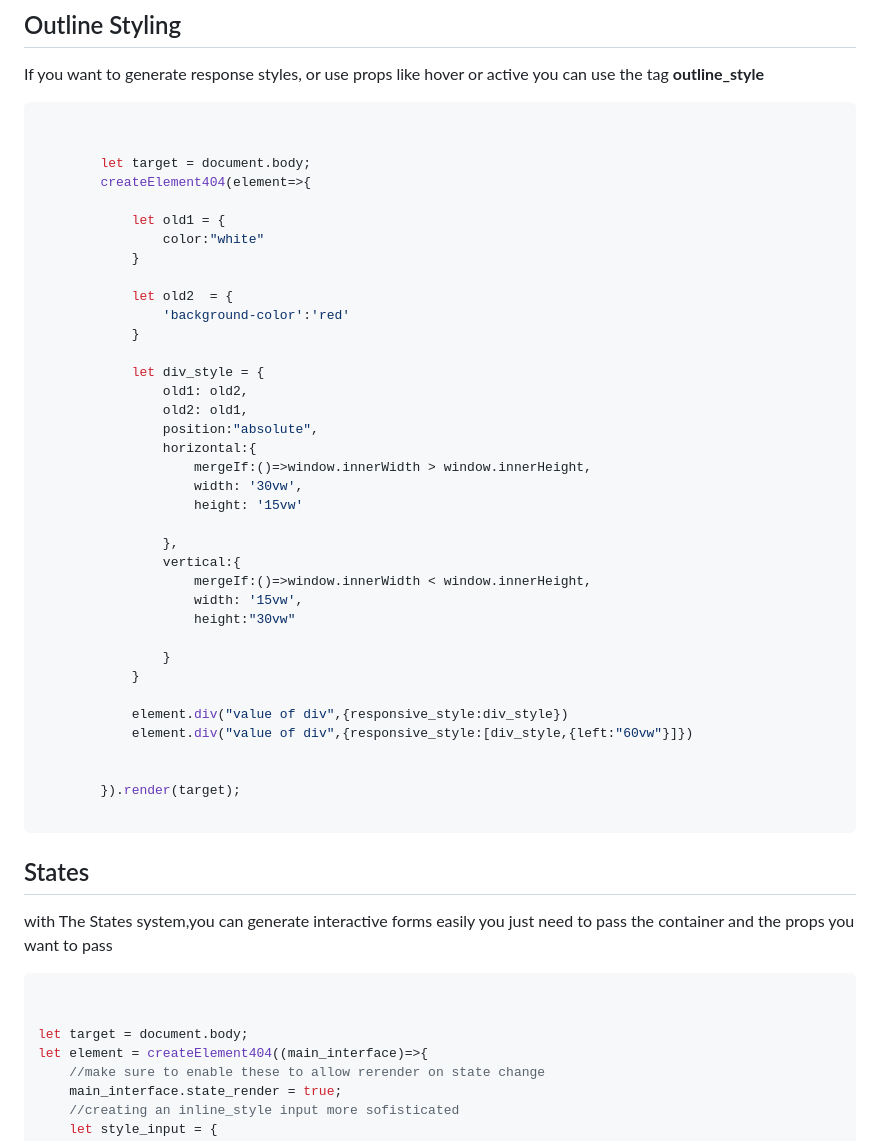
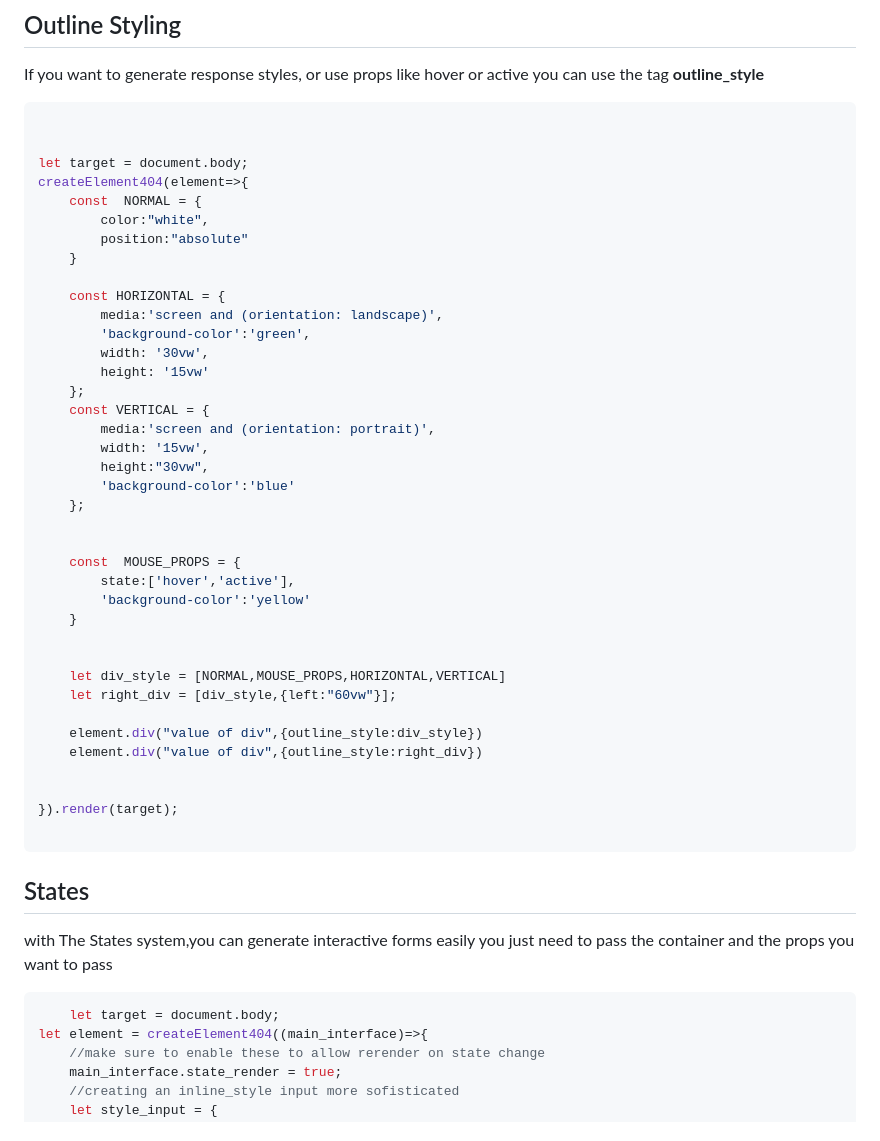
Before and after one commit to OUIsolutions/Element-404, a Markdown page: README.md, the part around the change printed below. GitHub-like rendering.

Commit message:
start-fixing locker behavior

````diff
--- a/README.md
+++ b/README.md
@@ -291,40 +291,41 @@ If you want to generate response styles, or use props like hover or active you c
 ```js
 
 
-        let target = document.body;
-        createElement404(element=>{
+let target = document.body;
+createElement404(element=>{
+    const  NORMAL = {
+        color:"white",
+        position:"absolute"
+    }
 
-            let old1 = {
-                color:"white"
-            }
-
-            let old2  = {
-                'background-color':'red'
-            }
-
-            let div_style = {
-                old1: old2,
-                old2: old1,
-                position:"absolute",
-                horizontal:{
-                    mergeIf:()=>window.innerWidth > window.innerHeight,
-                    width: '30vw',
-                    height: '15vw'
-
-                },
-                vertical:{
-                    mergeIf:()=>window.innerWidth < window.innerHeight,
-                    width: '15vw',
-                    height:"30vw"
-
-                }
-            }
-
-            element.div("value of div",{responsive_style:div_style})
-            element.div("value of div",{responsive_style:[div_style,{left:"60vw"}]})
+    const HORIZONTAL = {
+        media:'screen and (orientation: landscape)',
+        'background-color':'green',
+        width: '30vw',
+        height: '15vw'
+    };
+    const VERTICAL = {
+        media:'screen and (orientation: portrait)',
+        width: '15vw',
+        height:"30vw",
+        'background-color':'blue'
+    };
 
 
-        }).render(target);
+    const  MOUSE_PROPS = {
+        state:['hover','active'],
+        'background-color':'yellow'
+    }
+
+
+    let div_style = [NORMAL,MOUSE_PROPS,HORIZONTAL,VERTICAL]
+    let right_div = [div_style,{left:"60vw"}];
+
+    element.div("value of div",{outline_style:div_style})
+    element.div("value of div",{outline_style:right_div})
+
+
+}).render(target);
 
 ```
 
@@ -332,9 +333,7 @@ If you want to generate response styles, or use props like hover or active you c
 with The States system,you can generate interactive forms easily
 you just need to pass the container and the props you want to  pass
 ```js
-
-
-let target = document.body;
+    let target = document.body;
 let element = createElement404((main_interface)=>{
     //make sure to enable these to allow rerender on state change
     main_interface.state_render = true;
````
Also changed, not shown: other parts of README.md (+5 -5 lines).
